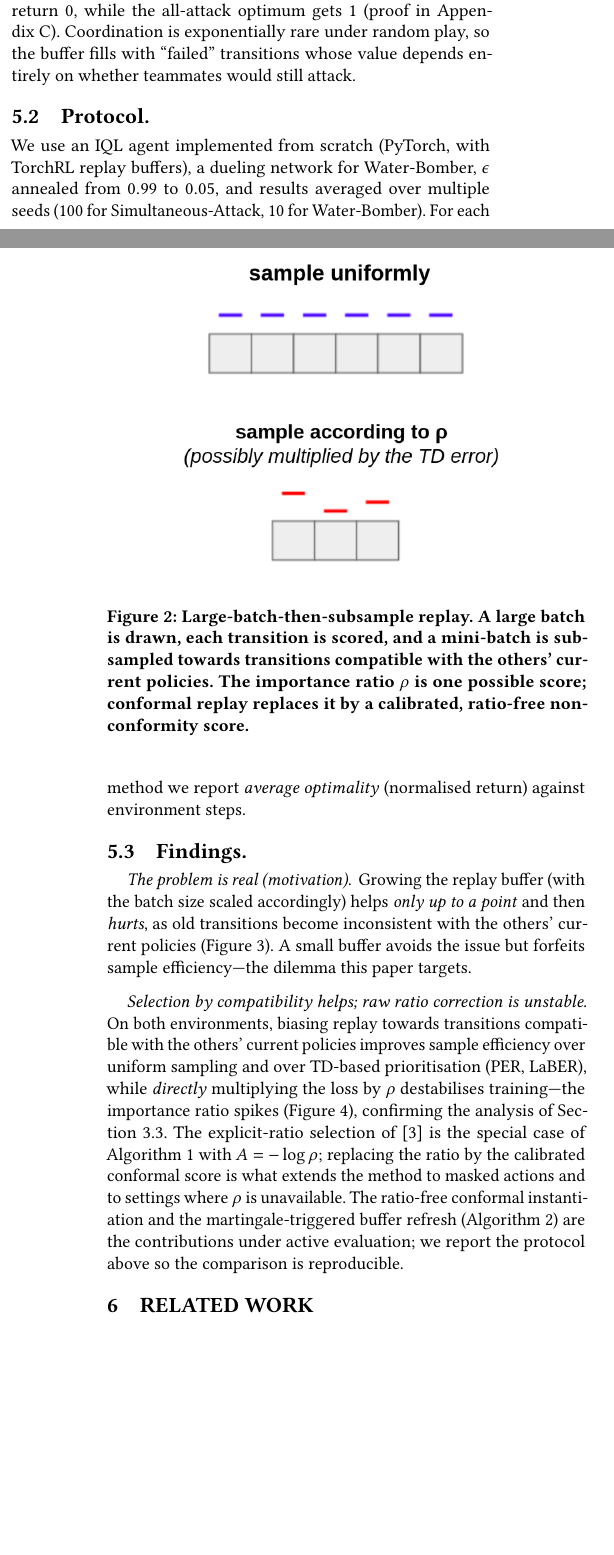
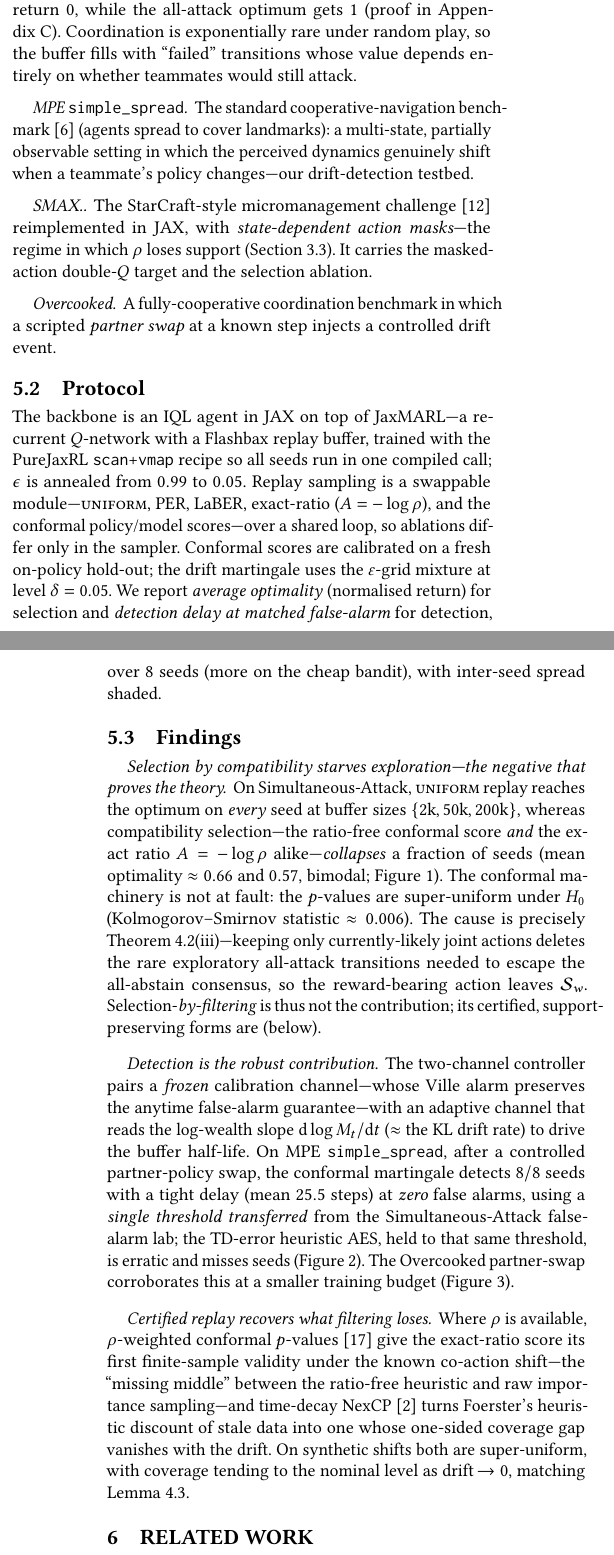
Before and after one commit to ArnaudGardille/report-offline-marl-stability, a LaTeX document (AAMAS_2024_sample.tex): two parts of the columns of pages 5 and 6 of 8, joined at a grey line, cut so that both start at the same text, the shorter picture padded with empty space. The pictures show the PDF file AAMAS_2024_sample.pdf that the author committed with the source.

Commit message:
paper: rewrite Experiments (section 5) with the real JAX/JaxMARL results (#12)
Replaces the stale PyTorch/Water-Bomber section and "under active evaluation"
with the actual findings now in the repo:

- Environments: Simultaneous-Attack (diagnostic) + MPE simple_spread + SMAX
  (masked) + Overcooked (partner-swap); Water-Bomber dropped.
- Protocol: JAX/JaxMARL IQL-RNN + Flashbax + PureJaxRL scan/vmap-seeds, swappable
  sampler, martingale at delta=0.05.
- Findings: (1) selection-by-compatibility STARVES exploration on Simu (uniform
  1.0 every seed; conformal 0.66/0.57, bimodal; KS~0.006) = empirical proof of
  Thm 4.2(iii); (2) detection is the robust contribution -- MPE partner-swap 8/8
  seeds, mean delay 25.5, zero false alarms with a transferable threshold, beating
  AES (Overcooked corroborates); (3) certified replay (rho-weighted + NexCP)
  super-uniform on synthetic shifts.
- Figures repointed to code/results/ (graphicspath += code/results/); JaxMARL cite
  added.

Compiles clean (latexmk, 8 pp, 0 errors, no undefined refs/citations).

Co-authored-by: Claude Opus 4.8 <noreply@anthropic.com>

```diff
--- a/AAMAS_2024_sample.tex
+++ b/AAMAS_2024_sample.tex
@@ -668 +653,0 @@ setting where the importance ratio $\rho$ can lose support
-\begin{figure}[t]
@@ -679,3 +664,4 @@ setting where the importance ratio $\rho$ can lose support
+(Section~\ref{sec:ratio}) and the selection ablation.
 
 \paragraph{Simultaneous-Attack.} A one-step, single-state bandit with $N$ agents
 and two actions, \emph{attack} or \emph{abstain}. Attacking together succeeds;
@@ -699,46 +685,80 @@ all-attack optimum gets $1$ (proof in Appendix~\ref{app:reward}). Coordination i
 exponentially rare under random play, so the buffer fills with ``failed''
 transitions whose value depends entirely on whether teammates would still attack.
 
-\subsection{Protocol.} We use an IQL agent implemented from scratch (PyTorch,
-with TorchRL replay buffers), a dueling network for Water-Bomber, $\epsilon$
-annealed from $0.99$ to $0.05$, and results averaged over multiple seeds (100 for
-Simultaneous-Attack, 10 for Water-Bomber). For each method we report
-\emph{average optimality} (normalised return) against environment steps.
+\paragraph{MPE \texttt{simple\_spread}.} The standard cooperative-navigation
+benchmark~\cite{lowe2017multi} (agents spread to cover landmarks): a multi-state,
+partially observable setting in which the perceived dynamics genuinely shift when a
+teammate's policy changes---our drift-detection testbed.
 
-\subsection{Findings.}
-\paragraph{The problem is real (motivation).} Growing the replay buffer (with the
-batch size scaled accordingly) helps \emph{only up to a point} and then
-\emph{hurts}, as old transitions become inconsistent with the others' current
-policies (Figure~\ref{fig:buffer}). A small buffer avoids the issue but forfeits
-sample efficiency---the dilemma this paper targets.
+\paragraph{SMAX.} The {StarCraft}-style micromanagement
+challenge~\cite{samvelyan2019starcraft} reimplemented in JAX, with
+\emph{state-dependent action masks}---the regime in which $\rho$ loses support
+(Section~\ref{sec:ratio}). It carries the masked-action double-$Q$ target and the
+selection ablation.
 
-\paragraph{Selection by compatibility helps; raw ratio correction is unstable.}
-On both environments, biasing replay towards transitions compatible with the
-others' current policies improves sample efficiency over uniform sampling and
-over TD-based prioritisation (PER, LaBER), while \emph{directly} multiplying the
-loss by $\rho$ destabilises training---the importance ratio spikes
-(Figure~\ref{fig:ratios}), confirming the analysis of Section~\ref{sec:ratio}.
-The explicit-ratio selection of \cite{foerster2017stabilising} is the special
-case of Algorithm~\ref{alg:select} with $A=-\log\rho$; replacing the ratio by the
-calibrated conformal score is what extends the method to masked actions and to
-settings where $\rho$ is unavailable. The ratio-free conformal instantiation and
-the martingale-triggered buffer refresh (Algorithm~\ref{alg:detect}) are the
-contributions under active evaluation; we report the protocol above so the
-comparison is reproducible.
+\paragraph{Overcooked.} A fully-cooperative coordination benchmark in which a
+scripted \emph{partner swap} at a known step injects a controlled drift event.
+
+\subsection{Protocol}
+\label{sec:protocol}
+The backbone is an IQL agent in JAX on top of JaxMARL---a recurrent $Q$-network
+with a Flashbax replay buffer, trained with the PureJaxRL
+\texttt{scan}+\texttt{vmap} recipe so all seeds run in one compiled call;
+$\epsilon$ is annealed from $0.99$ to $0.05$. Replay sampling is a swappable
+module---\textsc{uniform}, PER, LaBER, exact-ratio ($A=-\log\rho$), and the
+conformal policy/model scores---over a shared loop, so ablations differ only in the
+sampler. Conformal scores are calibrated on a fresh on-policy hold-out; the drift
+martingale uses the $\varepsilon$-grid mixture at level $\delta=0.05$. We report
+\emph{average optimality} (normalised return) for selection and \emph{detection
+delay at matched false-alarm} for detection, over $8$ seeds (more on the cheap
+bandit), with inter-seed spread shaded.
+
+\subsection{Findings}
+\paragraph{Selection by compatibility starves exploration---the negative that
+proves the theory.} On Simultaneous-Attack, \textsc{uniform} replay reaches the
+optimum on \emph{every} seed at buffer sizes $\{2\mathrm{k},50\mathrm{k},
+200\mathrm{k}\}$, whereas compatibility selection---the ratio-free conformal score
+\emph{and} the exact ratio $A=-\log\rho$ alike---\emph{collapses} a fraction of
+seeds (mean optimality $\approx0.66$ and $0.57$, bimodal; Figure~\ref{fig:starv}).
+The conformal machinery is not at fault: the $p$-values are super-uniform under
+$H_0$ (Kolmogorov--Smirnov statistic $\approx0.006$). The cause is precisely
+Theorem~\ref{thm:starvation}(iii)---keeping only currently-likely joint actions
+deletes the rare exploratory all-attack transitions needed to escape the
+all-abstain consensus, so the reward-bearing action leaves $\mathcal{S}_w$.
+Selection-\emph{by-filtering} is thus not the contribution; its certified,
+support-preserving forms are (below).
+
+\paragraph{Detection is the robust contribution.} The two-channel controller pairs
+a \emph{frozen} calibration channel---whose Ville alarm preserves the anytime
+false-alarm guarantee---with an adaptive channel that reads the log-wealth slope
+$\mathrm{d}\log M_t/\mathrm{d}t$ ($\approx$ the KL drift rate) to drive the buffer
+half-life. On MPE \texttt{simple\_spread}, after a controlled partner-policy swap,
+the conformal martingale detects $8/8$ seeds with a tight delay (mean $25.5$ steps)
+at \emph{zero} false alarms, using a \emph{single threshold transferred} from the
+Simultaneous-Attack false-alarm lab; the TD-error heuristic AES, held to that same
+threshold, is erratic and misses seeds (Figure~\ref{fig:det-mpe}). The Overcooked
+partner-swap corroborates this at a smaller training budget (Figure~\ref{fig:det-oc}).
+
+\paragraph{Certified replay recovers what filtering loses.} Where $\rho$ is
+available, $\rho$-weighted conformal $p$-values~\cite{tibshirani2019conformal} give
+the exact-ratio score its first finite-sample validity under the known co-action
+shift---the ``missing middle'' between the ratio-free heuristic and raw importance
+sampling---and time-decay NexCP~\cite{barber2023beyond} turns Foerster's heuristic
+discount of stale data into one whose one-sided coverage gap vanishes with the
+drift. On synthetic shifts both are super-uniform, with coverage tending to the
+nominal level as drift$\,\to0$, matching Lemma~\ref{lem:certify}.
 
 \begin{figure}[t]
   \centering
-  \includegraphics[width=0.74\linewidth]{scheme_final.png}
-  \caption{Large-batch-then-subsample replay. A large batch is drawn, each
-  transition is scored, and a mini-batch is subsampled towards transitions
-  compatible with the others' current policies. The importance ratio $\rho$ is
-  one possible score; conformal replay replaces it by a calibrated, ratio-free
-  non-conformity score.}
-  \label{fig:scheme}
-  \Description{Top: a large batch sampled uniformly from the replay buffer.
-  Bottom: a smaller batch subsampled according to a per-transition score.}
+  \includegraphics[width=0.84\linewidth]{m6_support_starvation_collapse.png}
+  \caption{Support starvation (Simultaneous-Attack). \textsc{uniform} replay
+  reaches the optimum on every seed; compatibility selection collapses a fraction
+  of seeds by deleting the rare exploratory transitions that carry the reward
+  (Theorem~\ref{thm:starvation}(iii)). Shaded band: inter-seed spread.}
+  \label{fig:starv}
+  \Description{Average optimality versus steps: uniform converges to one on all
+  seeds while conformal selection is bimodal with several collapsed seeds.}
 \end{figure}
 
 \begin{figure}[t]
   \centering
-  \includegraphics[width=0.92\linewidth]{buffer-water.png}
@@ -748,3 +765,2 @@ comparison is reproducible.
-  \label{fig:buffer}
-  \Description{Average optimality versus training steps for several buffer sizes;
-  the largest buffer eventually underperforms an intermediate one.}
+  \includegraphics[width=0.92\linewidth]{m8_detection_mpe.png}
+  \caption{Drift detection on MPE \texttt{simple\_spread} after a partner swap.
@@ -751,5 +770,8 @@ comparison is reproducible.
+  \label{fig:det-mpe}
+  \Description{Detection-delay distributions and example martingale traces; the
+  conformal wealth crosses the Ville threshold shortly after the swap on every
+  seed.}
 \end{figure}
 
 \begin{figure}[t]
   \centering
-  \includegraphics[width=0.86\linewidth]{ratios.png}
@@ -759,3 +778 @@ comparison is reproducible.
-  \label{fig:ratios}
-  \Description{Time series of the importance ratio showing rare but very large
-  spikes.}
+  \includegraphics[width=0.86\linewidth]{m5_detection_vs_aes.png}
@@ -762,3 +783,6 @@ comparison is reproducible.
+  \label{fig:det-oc}
+  \Description{Detection delay of the conformal controller versus AES on
+  Overcooked, plus the log-wealth slope tracking the injected drift.}
 \end{figure}
 
 %%%%%%%%%%%%%%%%%%%%%%%%%%%%%%%%%%%%%%%%%%%%%%%%%%%%%%%%%%%%%%%%%%%%%%%%
```
Also changed, not shown: sample.bib (+14 -0 lines), AAMAS_2024_sample.bbl, AAMAS_2024_sample.pdf, AAMAS_2024_sample.tex (49 more changed lines).
